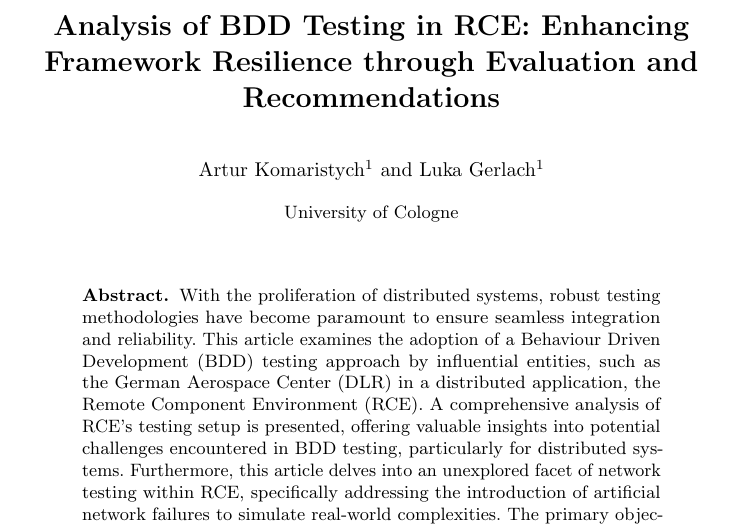
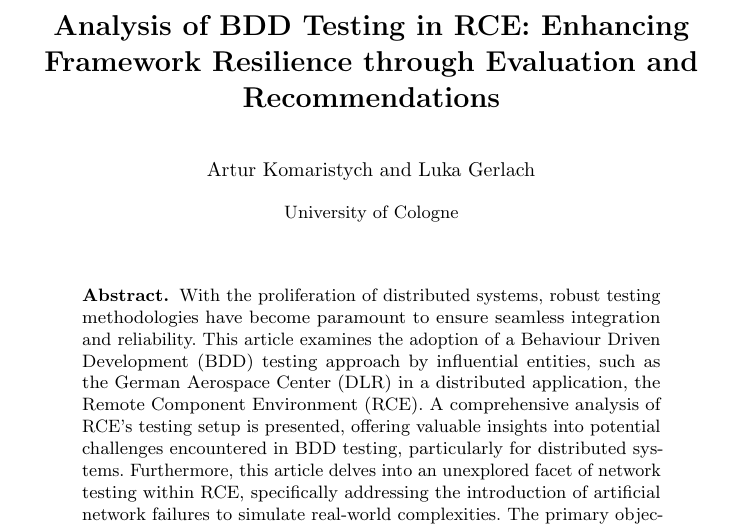
Before and after one commit to S0PEX/BDD-Testing-in-Distributed-Applications, a LaTeX paper (paper.tex): part of page 1 of 29, cut so that both start at the same text. Compiled offline with pdfLaTeX.

Commit message:
Sync changes

```diff
--- a/paper.tex
+++ b/paper.tex
@@ -58,7 +58,7 @@
 % If the paper title is too long for the running head, you can set
 % an abbreviated paper title here
 %
-\author{Artur Komaristych\inst{1} \and Luka Gerlach\inst{1}}
+\author{Artur Komaristych \and Luka Gerlach}
 %
 \authorrunning{A. Komaristych, L. Gerlach}
 % First names are abbreviated in the running head.
```
